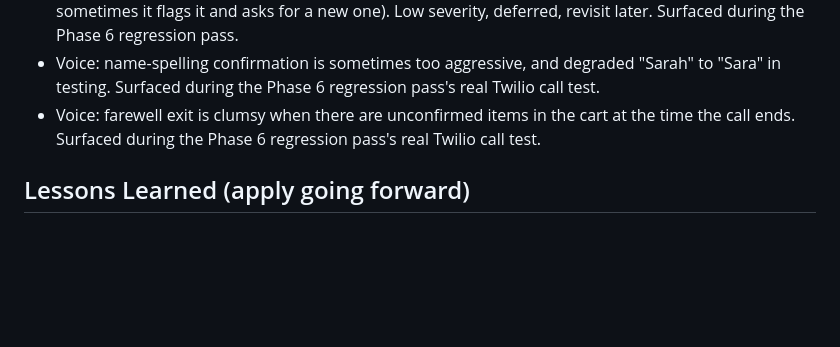
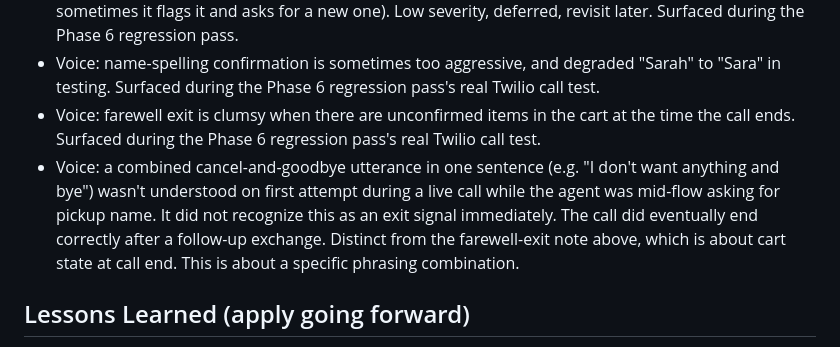
Before and after one commit to nmajeedwork/Cafe-2try1t, a Markdown page: docs/project-instructions.md, the part around the change. GitHub-like rendering; blank space fills up the shorter version.

Commit message:
docs: note combined cancel-and-goodbye voice phrasing not recognized
Distinct from the existing farewell-exit/cart-state note: this is about a
specific phrasing combination not being caught as an exit signal on first
attempt, not about cart contents at call end.

Co-Authored-By: Claude Sonnet 5 <noreply@anthropic.com>

```diff
--- a/docs/project-instructions.md
+++ b/docs/project-instructions.md
@@ -86,6 +86,7 @@ Not started. Treat as its own project phase (plan, approve, implement, same work
 * `validateOrderTiming` (server.js) checks whether a requested pickup time falls within operating hours, but does not check whether that time has already passed earlier today. A stale-but-in-hours time (e.g. asking for pickup at 6 PM when it is already 7:30 PM) passes the server guard, so handling falls to the model alone, and that is inconsistent turn to turn (sometimes it accepts and stores the past time, sometimes it flags it and asks for a new one). Low severity, deferred, revisit later. Surfaced during the Phase 6 regression pass.
 * Voice: name-spelling confirmation is sometimes too aggressive, and degraded "Sarah" to "Sara" in testing. Surfaced during the Phase 6 regression pass's real Twilio call test.
 * Voice: farewell exit is clumsy when there are unconfirmed items in the cart at the time the call ends. Surfaced during the Phase 6 regression pass's real Twilio call test.
+* Voice: a combined cancel-and-goodbye utterance in one sentence (e.g. "I don't want anything and bye") wasn't understood on first attempt during a live call while the agent was mid-flow asking for pickup name. It did not recognize this as an exit signal immediately. The call did eventually end correctly after a follow-up exchange. Distinct from the farewell-exit note above, which is about cart state at call end. This is about a specific phrasing combination.
 
 ## Lessons Learned (apply going forward)
 
```
